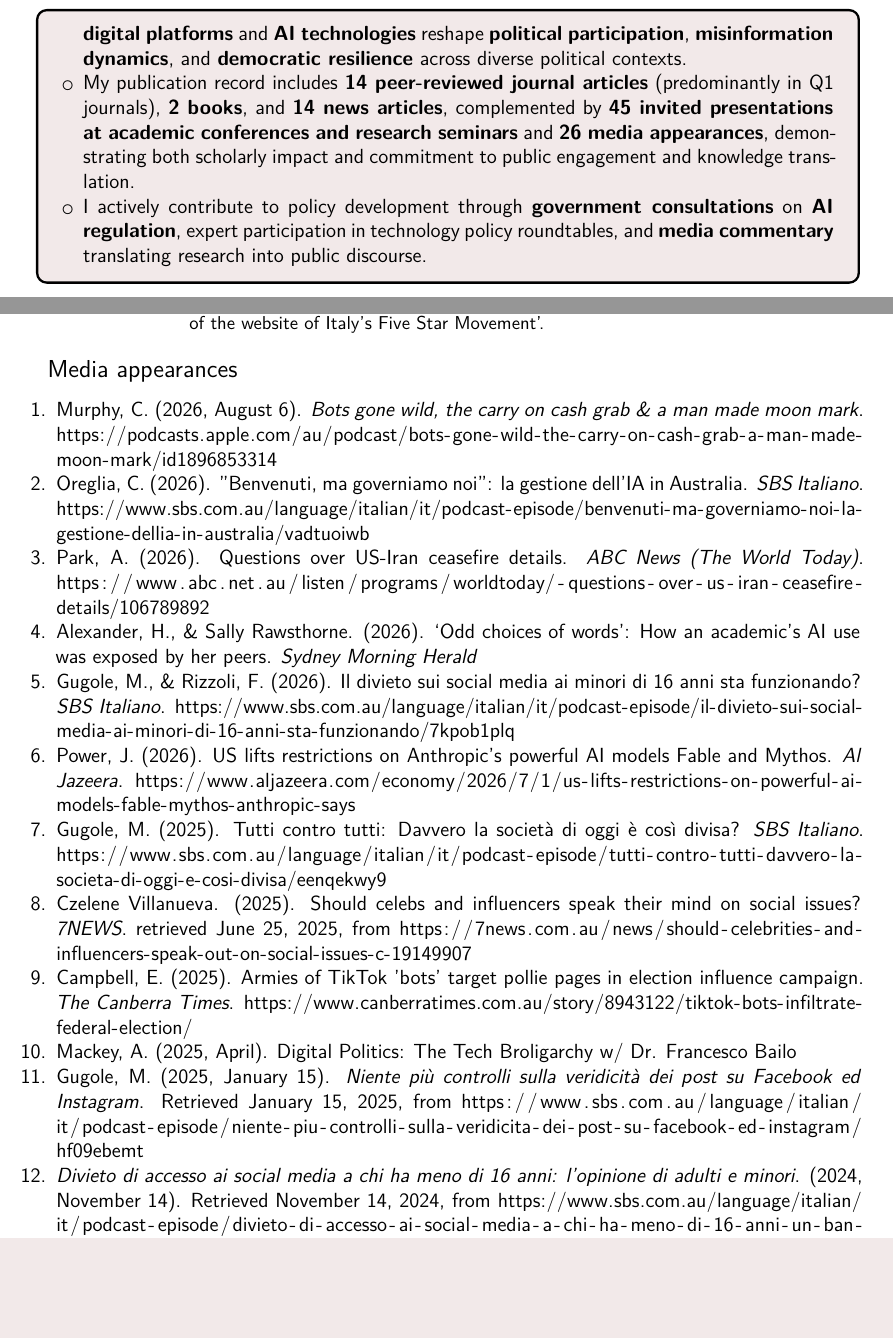
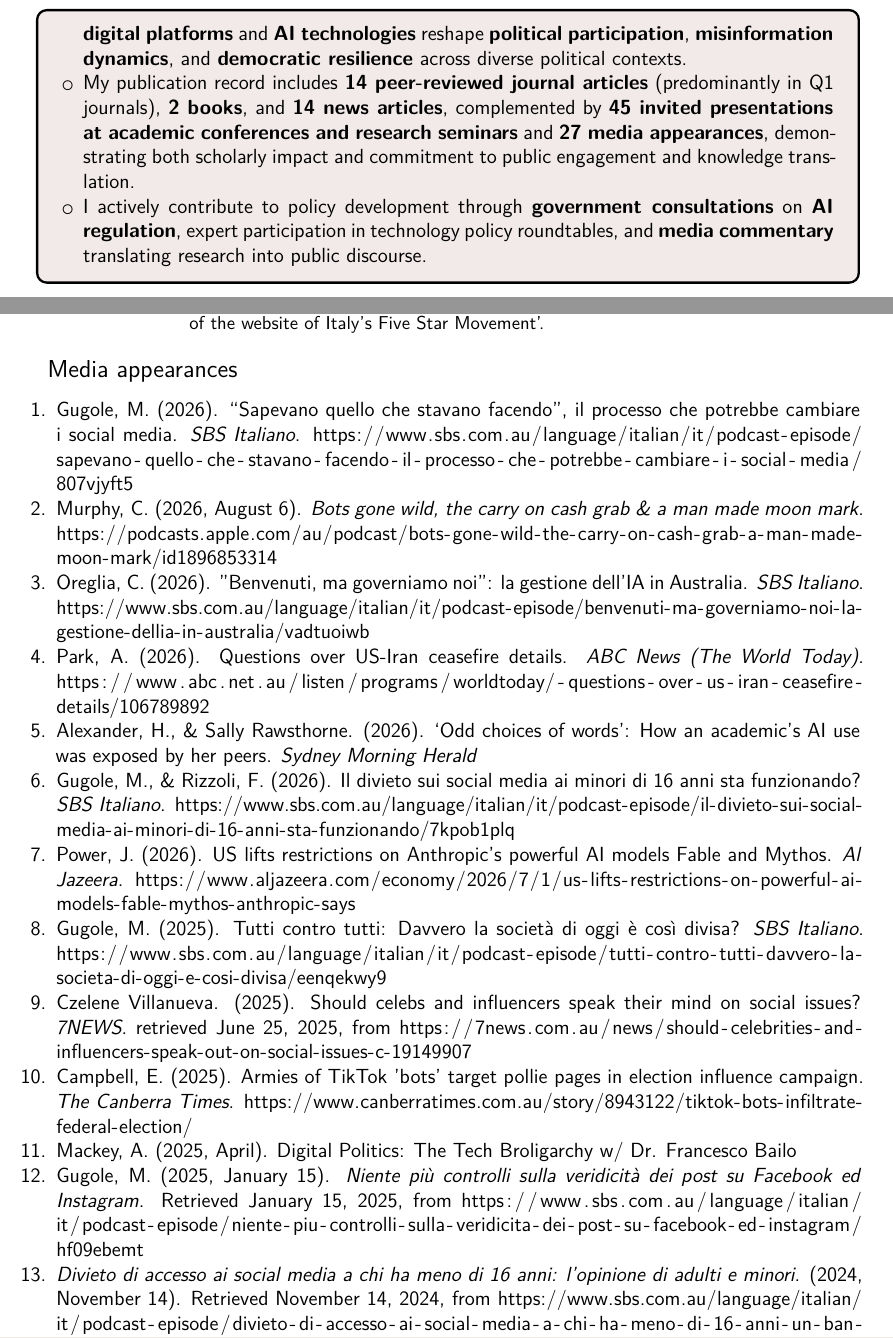
Before and after one commit to fraba/cv, a LaTeX CV (francesco_bailo_cv.tex, which reads francesco_bailo_cv.bib): two parts of pages 4 and 12 of 17 before the commit and two parts of pages 4 and 12 of 18 after it, joined at a grey line, cut so that both start at the same text, the shorter picture padded with empty space. Compiled offline with XeLaTeX.

Commit message:
Added sbs

```diff
--- a/francesco_bailo_cv.bib
+++ b/francesco_bailo_cv.bib
@@ -1096,3 +1096,6 @@ Conference slides: https://fraba.github.io/presentation/2024-ICA}
   author = {Bailo, Francesco and Sandri, Giulia and Seddone, Antonella},
   date = {2024}
 }
+
+@article{gugoleSapevanoQuello2026,
+  title = {``{{Sapevano}} quello che stavano facendo'', il processo che potrebbe cambiare i social media},
@@ -1098,0 +1105,5 @@ Conference slides: https://fraba.github.io/presentation/2024-ICA}
+  publisher = {SBS},
+  url = {https://www.sbs.com.au/language/italian/it/podcast-episode/sapevano-quello-che-stavano-facendo-il-processo-che-potrebbe-cambiare-i-social-media/807vjyft5},
+  abstract = {Un processo si \`e concluso in California con l'impegno di Meta al pagamento di fino a 18 miliardi di dollari statunitensi, oltre che all'adozione di una serie di misure che nei prossimi mesi intendono rifondare il mondo dei social media.},
+  langid = {italian}
+}
--- a/francesco_bailo_cv.tex
+++ b/francesco_bailo_cv.tex
@@ -169,7 +169,7 @@ I have \textbf{five years of applied research and program management experience
 
 \item My research integrates \textbf{computational methods} (\textbf{network analysis}, \textbf{natural language processing}, \textbf{spatial analysis}) with traditional social science approaches to examine how \textbf{digital platforms} and \textbf{AI technologies} reshape \textbf{political participation}, \textbf{misinformation dynamics}, and \textbf{democratic resilience} across diverse political contexts.
 
-\item My publication record includes \textbf{14 peer-reviewed journal articles} (predominantly in Q1 journals), \textbf{2 books}, and \textbf{14 news articles}, complemented by \textbf{45 invited presentations at academic conferences and research seminars} and \textbf{26 media appearances}, demonstrating both scholarly impact and commitment to public engagement and knowledge translation.
+\item My publication record includes \textbf{14 peer-reviewed journal articles} (predominantly in Q1 journals), \textbf{2 books}, and \textbf{14 news articles}, complemented by \textbf{45 invited presentations at academic conferences and research seminars} and \textbf{27 media appearances}, demonstrating both scholarly impact and commitment to public engagement and knowledge translation.
 
 \item I actively contribute to policy development through \textbf{government consultations} on \textbf{AI regulation}, expert participation in technology policy roundtables, and \textbf{media commentary} translating research into public discourse.
 
@@ -962,6 +962,8 @@ Electoral Success of the Five Star Movement (2005-2018)'.}
 
 \begin{enumerate}
 
+\item \fullcite{gugoleSapevanoQuello2026}
+
 \item \fullcite{murphyBotsGoneWild2026}
 
 \item \fullcite{oregliaBenvenutiMaGoverniamo2026}
```
Also changed, not shown: francesco_bailo_cv.bib (3 more changed lines).
